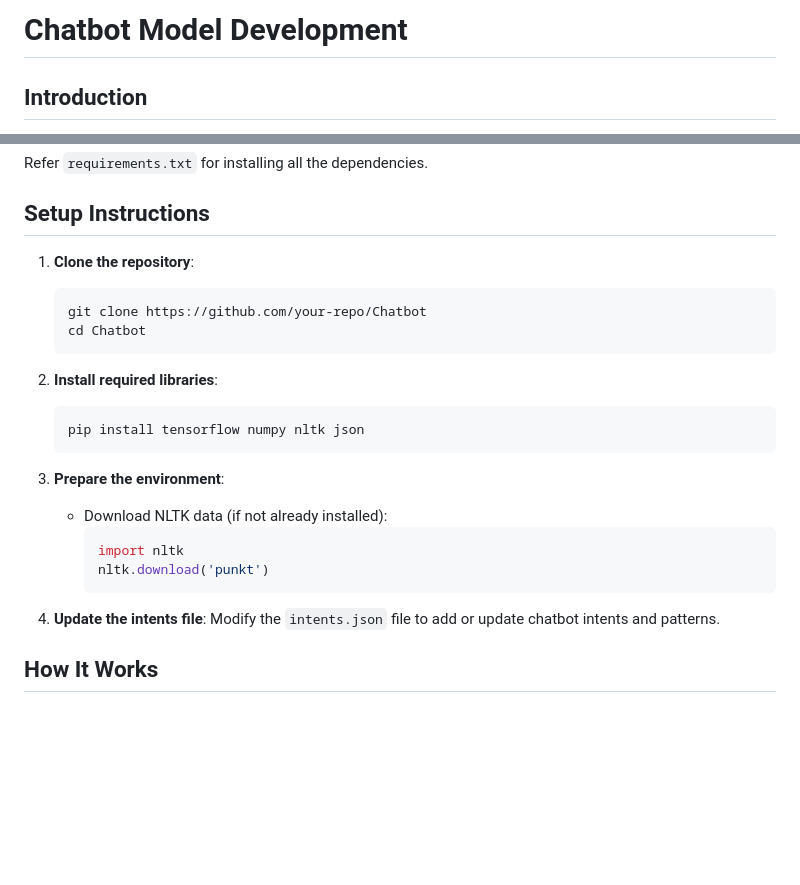
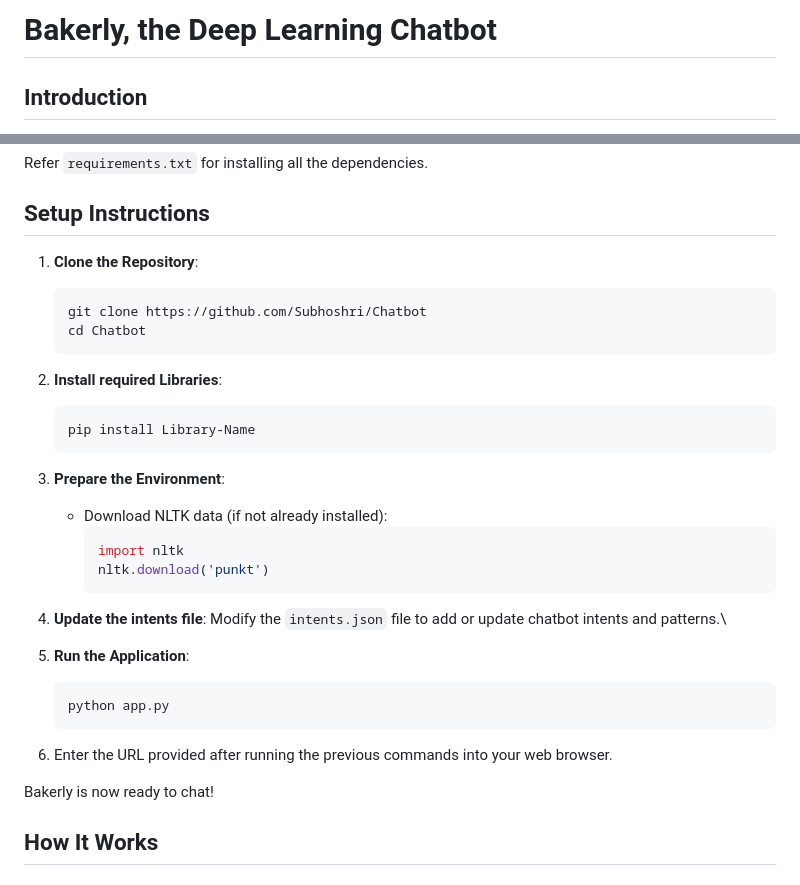
Before and after one commit to Subhoshri/Chatbot, a Markdown page: README.md, 2 parts joined by grey strips. Rendered like a GitHub page; blank space fills up the shorter version.

````diff
--- a/README.md
+++ b/README.md
@@ -1,4 +1,4 @@
-# Chatbot Model Development
+# Bakerly, the Deep Learning Chatbot
 
 ## Introduction
 This project is a contextual chatbot built using TensorFlow and inspired by the article [Contextual Chatbot With TensorFlow](https://chatbotsmagazine.com/contextual-chat-bots-with-tensorflow-4391749d0077). The chatbot is designed to provide meaningful responses based on general input queries and also those related to Baking by leveraging natural language processing (NLP) techniques and machine learning.
@@ -21,18 +21,18 @@ Refer `requirements.txt` for installing all the dependencies.
 
 
 ## Setup Instructions
-1. **Clone the repository**:
+1. **Clone the Repository**:
    ```bash
-   git clone https://github.com/your-repo/Chatbot
+   git clone https://github.com/Subhoshri/Chatbot
    cd Chatbot
    ```
 
-2. **Install required libraries**:
+2. **Install required Libraries**:
    ```bash
-   pip install tensorflow numpy nltk json
+   pip install Library-Name
    ```
 
-3. **Prepare the environment**:
+3. **Prepare the Environment**:
    - Download NLTK data (if not already installed):
      ```python
      import nltk
@@ -40,7 +40,16 @@ Refer `requirements.txt` for installing all the dependencies.
      ```
 
 4. **Update the intents file**:
-   Modify the `intents.json` file to add or update chatbot intents and patterns.
+   Modify the `intents.json` file to add or update chatbot intents and patterns.\
+
+5. **Run the Application**:
+   ```python
+   python app.py
+   ```
+
+6. Enter the URL provided after running the previous commands into your web browser.
+
+Bakerly is now ready to chat!
 
 
 ## How It Works
````
